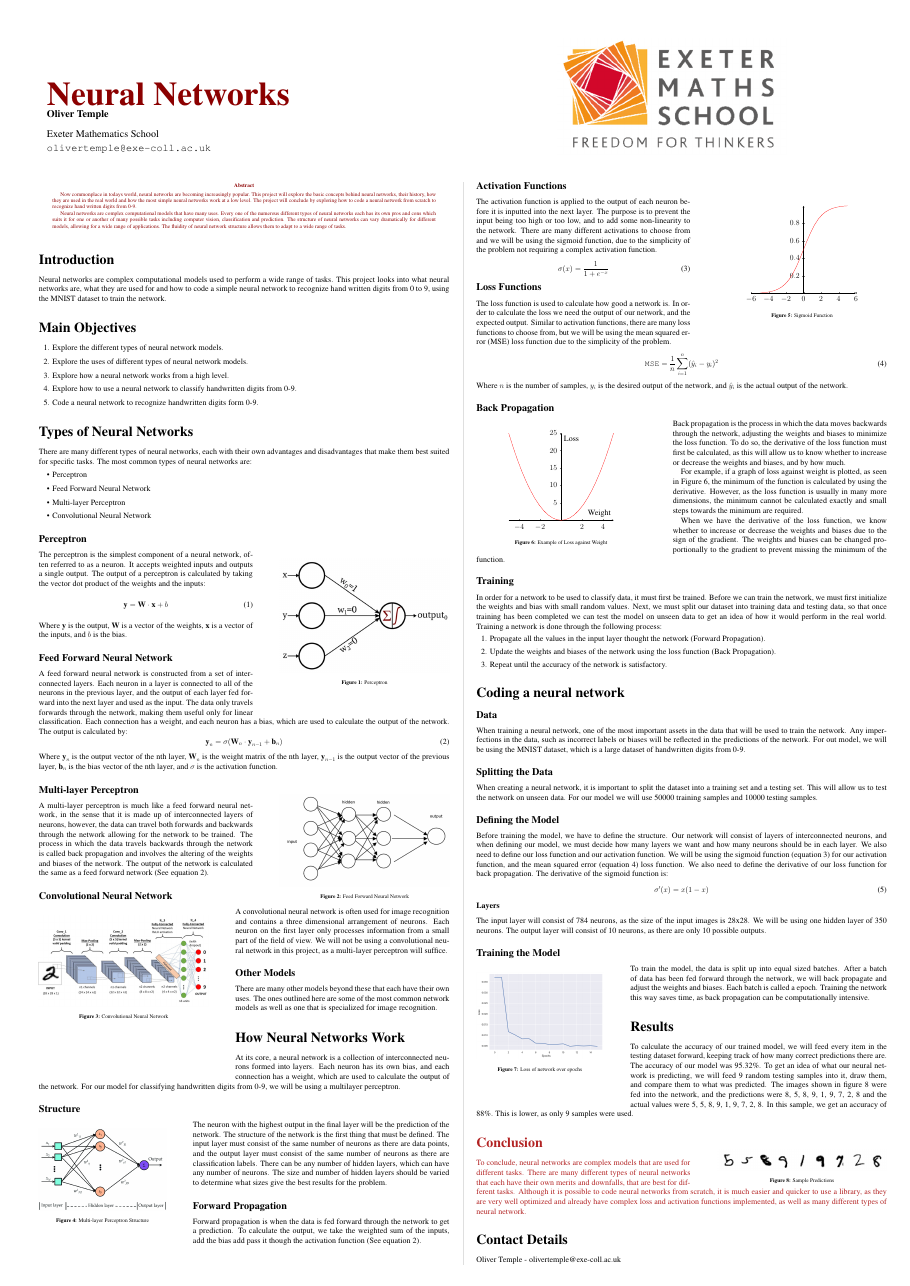
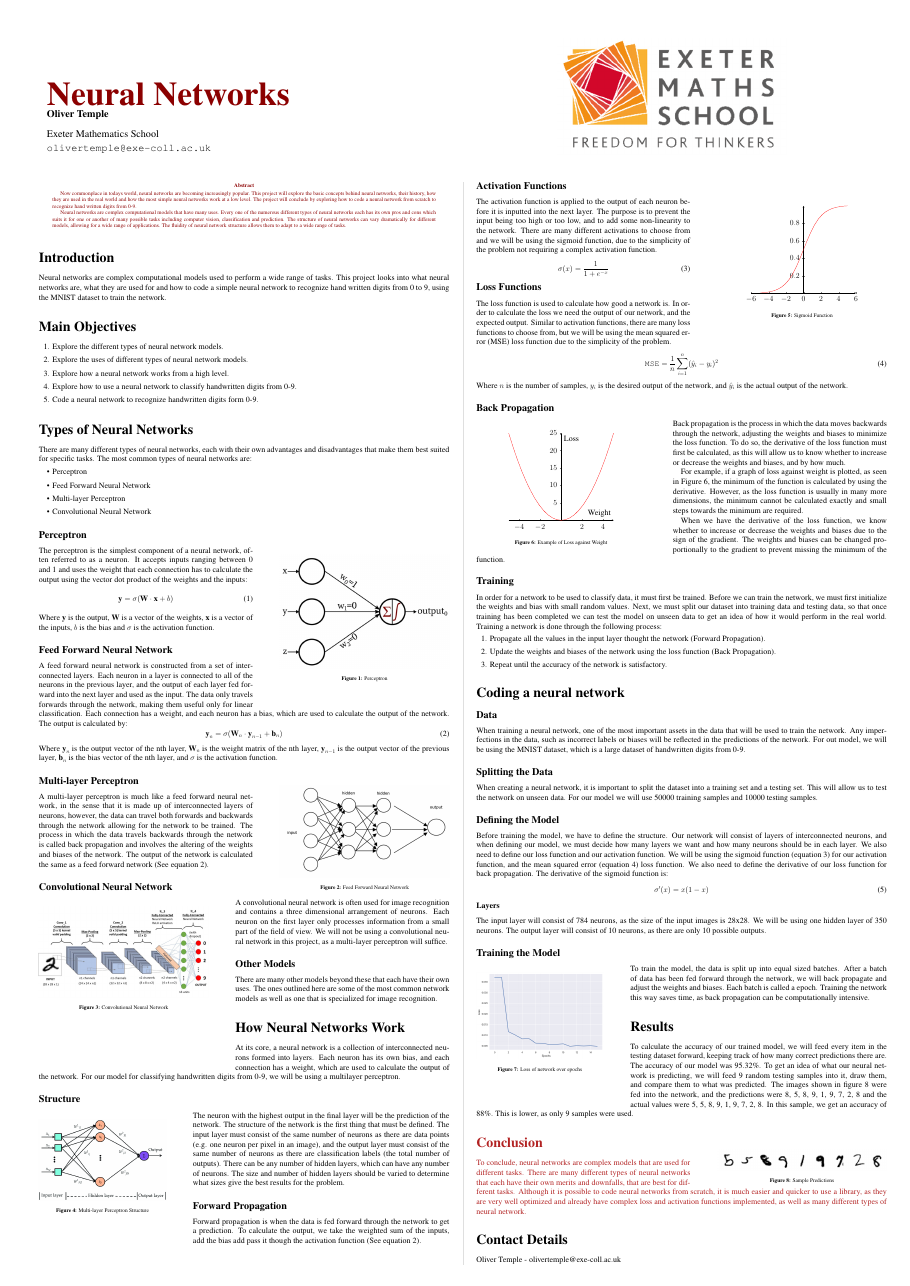
Before and after one commit to olivertemple/Neural-Networks, a LaTeX poster (poster/Poster.tex): the whole page. Compiled offline with pdfLaTeX.

Commit message:
updated poster for JLT comments

```diff
--- a/poster/Poster.tex
+++ b/poster/Poster.tex
@@ -130,12 +130,12 @@ There are many different types of neural networks, each with their own advantage
     \caption{Perceptron}
     \label{fig:perceptron}
 \end{wrapfigure}
-The perceptron is the simplest component of a neural network, often referred to as a neuron. It accepts weighted inputs and outputs a single output. The output of a perceptron is calculated by taking the vector dot product of the weights and the inputs:
+The perceptron is the simplest component of a neural network, often referred to as a neuron. It accepts inputs ranging between 0 and 1 and uses the weight that each connection has to calculate the output using the vector dot product of the weights and the inputs:
 \begin{equation}
-    \textbf{y} = \textbf{W}\cdot\textbf{x} + b
+    \textbf{y} = \sigma(\textbf{W}\cdot\textbf{x} + b)
     \label{eq:perceptron}
 \end{equation}
-Where $\textbf{y}$ is the output, $\textbf{W}$ is a vector of the weights, $\textbf{x}$ is a vector of the inputs, and $b$ is the bias.
+Where $\textbf{y}$ is the output, $\textbf{W}$ is a vector of the weights, $\textbf{x}$ is a vector of the inputs, $b$ is the bias and $\sigma$ is the activation function.
 
 \subsection*{Feed Forward Neural Network}
 A feed forward neural network is constructed from a set of interconnected layers. Each neuron in a layer is connected to all of the neurons in the previous layer, and the output of each layer fed forward into the next layer and used as the input. The data only travels forwards through the network, making them useful only for linear classification. Each connection has a weight, and each neuron has a bias, which are used to calculate the output of the network. The output is calculated by:
@@ -175,7 +175,7 @@ At its core, a neural network is a collection of interconnected neurons formed i
     \label{fig:structure}
 \end{wrapfigure}
 The neuron with the highest output in the final layer will be the prediction of the network.
-The structure of the network is the first thing that must be defined. The input layer must consist of the same number of neurons as there are data points, and the output layer must consist of the same number of neurons as there are classification labels. There can be any number of hidden layers, which can have any number of neurons. The size and number of hidden layers should be varied to determine what sizes give the best results for the problem.
+The structure of the network is the first thing that must be defined. The input layer must consist of the same number of neurons as there are data points (e.g. one neuron per pixel in an image), and the output layer must consist of the same number of neurons as there are classification labels (the total number of outputs). There can be any number of hidden layers, which can have any number of neurons. The size and number of hidden layers should be varied to determine what sizes give the best results for the problem.
 
 \subsection*{Forward Propagation}
 Forward propagation is when the data is fed forward through the network to get a prediction. To calculate the output, we take the weighted sum of the inputs, add the bias add pass it though the activation function (See equation \ref{eq:feed-forward}).
```
Also changed, not shown: Project Report/Project Report.tex (+1 -1 lines), poster/Poster.pdf, 3 other files.
